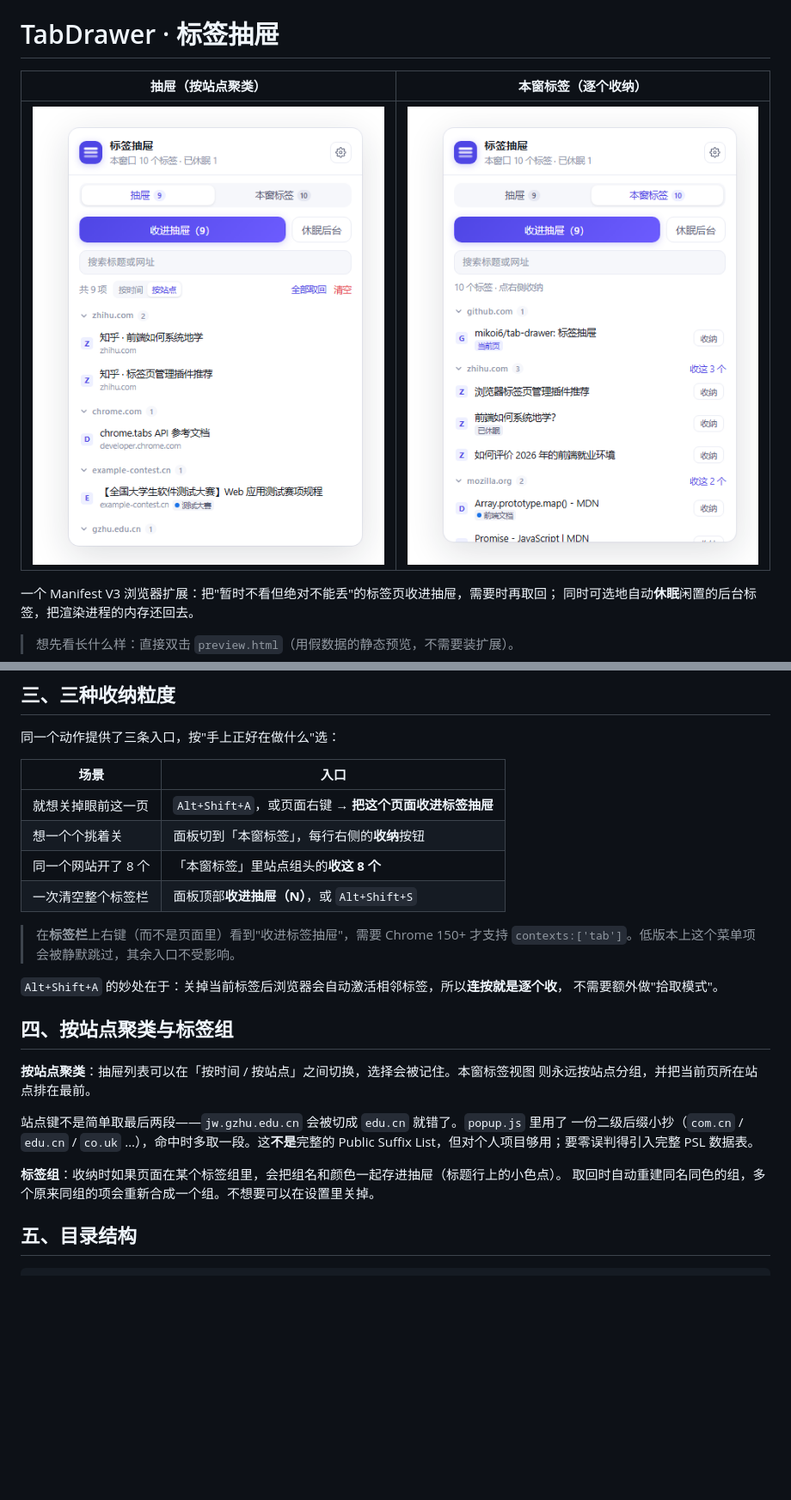
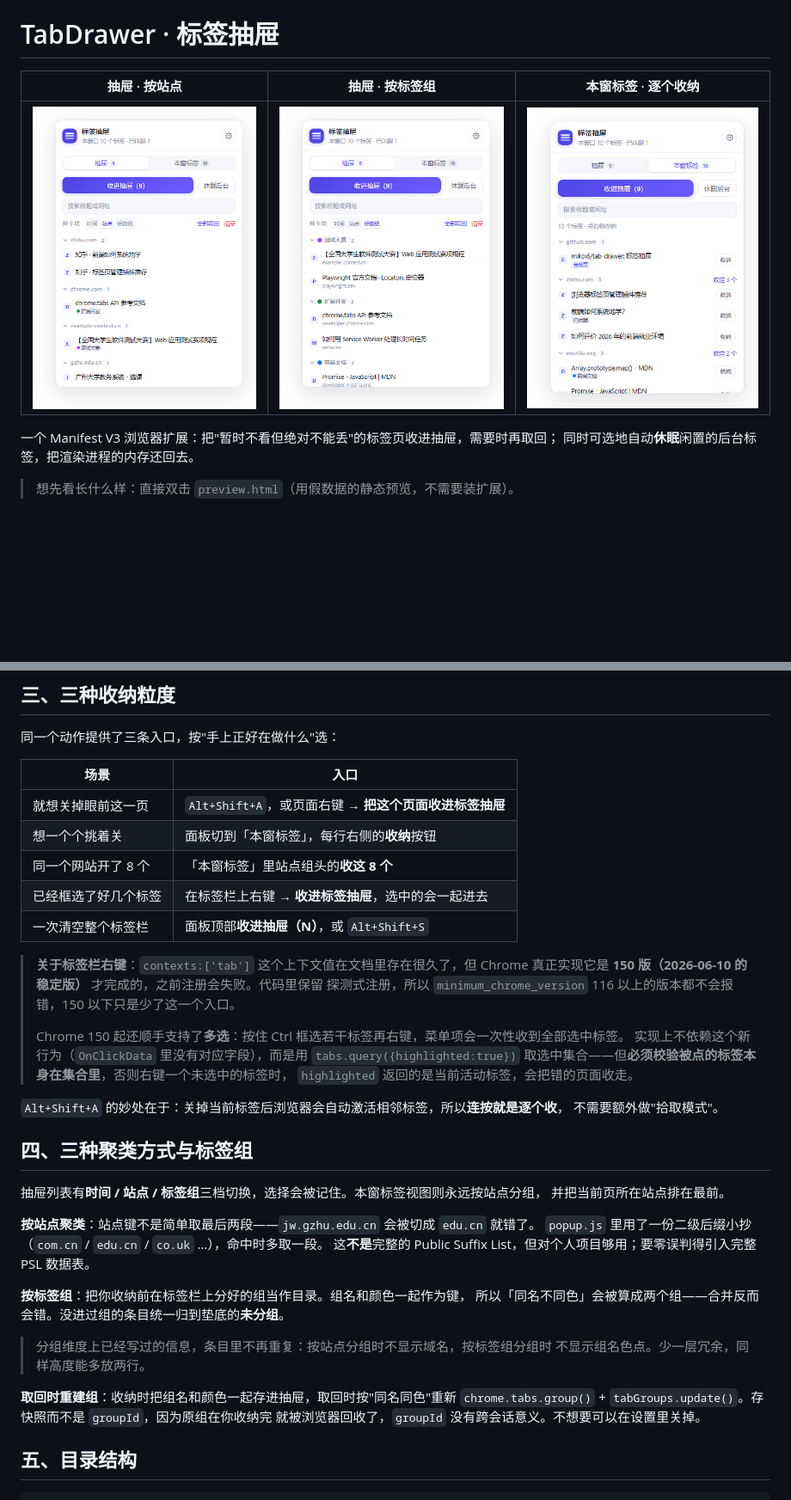
Before and after one commit to mikoi6/tab-drawer, a Markdown page: README.md, 2 parts joined by grey strips. Shown at 86% size. Rendered like a GitHub page; pictures changed too: docs/screenshot-group.png (added), docs/screenshot.png; blank space fills up the shorter version.

```diff
--- a/README.md
+++ b/README.md
@@ -1,8 +1,8 @@
 # TabDrawer · 标签抽屉
 
-| 抽屉（按站点聚类） | 本窗标签（逐个收纳） |
-| --- | --- |
-| ![抽屉视图](docs/screenshot.png) | ![本窗标签视图](docs/screenshot-tabs.png) |
+| 抽屉 · 按站点 | 抽屉 · 按标签组 | 本窗标签 · 逐个收纳 |
+| --- | --- | --- |
+| ![按站点聚类](docs/screenshot.png) | ![按标签组聚类](docs/screenshot-group.png) | ![本窗标签视图](docs/screenshot-tabs.png) |
 
 一个 Manifest V3 浏览器扩展：把"暂时不看但绝对不能丢"的标签页收进抽屉，需要时再取回；
 同时可选地自动**休眠**闲置的后台标签，把渲染进程的内存还回去。
@@ -46,25 +46,39 @@ git clone git@github.com:mikoi6/tab-drawer.git
 | 就想关掉眼前这一页 | `Alt+Shift+A`，或页面右键 → **把这个页面收进标签抽屉** |
 | 想一个个挑着关 | 面板切到「本窗标签」，每行右侧的**收纳**按钮 |
 | 同一个网站开了 8 个 | 「本窗标签」里站点组头的**收这 8 个** |
+| 已经框选了好几个标签 | 在标签栏上右键 → **收进标签抽屉**，选中的会一起进去 |
 | 一次清空整个标签栏 | 面板顶部**收进抽屉（N）**，或 `Alt+Shift+S` |
 
-> 在**标签栏**上右键（而不是页面里）看到"收进标签抽屉"，需要 Chrome 150+ 才支持
-> `contexts:['tab']`。低版本上这个菜单项会被静默跳过，其余入口不受影响。
+> **关于标签栏右键**：`contexts:['tab']` 这个上下文值在文档里存在很久了，但 Chrome
+> 真正实现它是 **150 版（2026-06-10 的稳定版）** 才完成的，之前注册会失败。代码里保留
+> 探测式注册，所以 `minimum_chrome_version` 116 以上的版本都不会报错，150 以下只是少了这一个入口。
+>
+> Chrome 150 起还顺手支持了**多选**：按住 Ctrl 框选若干标签再右键，菜单项会一次性收到全部选中标签。
+> 实现上不依赖这个新行为（`OnClickData` 里没有对应字段），而是用 `tabs.query({highlighted:true})`
+> 取选中集合——但**必须校验被点的标签本身在集合里**，否则右键一个未选中的标签时，
+> `highlighted` 返回的是当前活动标签，会把错的页面收走。
 
 `Alt+Shift+A` 的妙处在于：关掉当前标签后浏览器会自动激活相邻标签，所以**连按就是逐个收**，
 不需要额外做"拾取模式"。
 
-## 四、按站点聚类与标签组
+## 四、三种聚类方式与标签组
 
-**按站点聚类**：抽屉列表可以在「按时间 / 按站点」之间切换，选择会被记住。本窗标签视图
-则永远按站点分组，并把当前页所在站点排在最前。
+抽屉列表有**时间 / 站点 / 标签组**三档切换，选择会被记住。本窗标签视图则永远按站点分组，
+并把当前页所在站点排在最前。
 
-站点键不是简单取最后两段——`jw.gzhu.edu.cn` 会被切成 `edu.cn` 就错了。`popup.js` 里用了
-一份二级后缀小抄（`com.cn` / `edu.cn` / `co.uk` …），命中时多取一段。这**不是**完整的
-Public Suffix List，但对个人项目够用；要零误判得引入完整 PSL 数据表。
+**按站点聚类**：站点键不是简单取最后两段——`jw.gzhu.edu.cn` 会被切成 `edu.cn` 就错了。
+`popup.js` 里用了一份二级后缀小抄（`com.cn` / `edu.cn` / `co.uk` …），命中时多取一段。
+这**不是**完整的 Public Suffix List，但对个人项目够用；要零误判得引入完整 PSL 数据表。
 
-**标签组**：收纳时如果页面在某个标签组里，会把组名和颜色一起存进抽屉（标题行上的小色点）。
-取回时自动重建同名同色的组，多个原来同组的项会重新合成一个组。不想要可以在设置里关掉。
+**按标签组**：把你收纳前在标签栏上分好的组当作目录。组名和颜色一起作为键，
+所以「同名不同色」会被算成两个组——合并反而会错。没进过组的条目统一归到垫底的**未分组**。
+
+> 分组维度上已经写过的信息，条目里不再重复：按站点分组时不显示域名，按标签组分组时
+> 不显示组名色点。少一层冗余，同样高度能多放两行。
+
+**取回时重建组**：收纳时把组名和颜色一起存进抽屉，取回时按"同名同色"重新
+`chrome.tabs.group()` + `tabGroups.update()`。存快照而不是 `groupId`，因为原组在你收纳完
+就被浏览器回收了，`groupId` 没有跨会话意义。不想要可以在设置里关掉。
 
 ## 五、目录结构
 
```
Also changed, not shown: other parts of README.md (+3 -2 lines), 6 other files.
